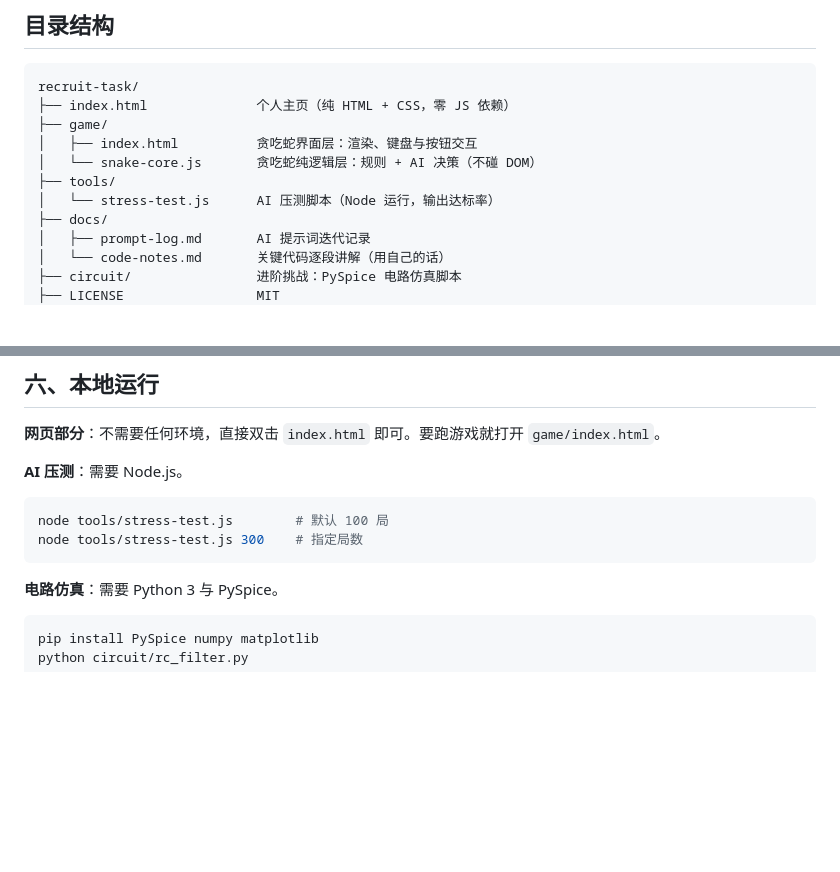
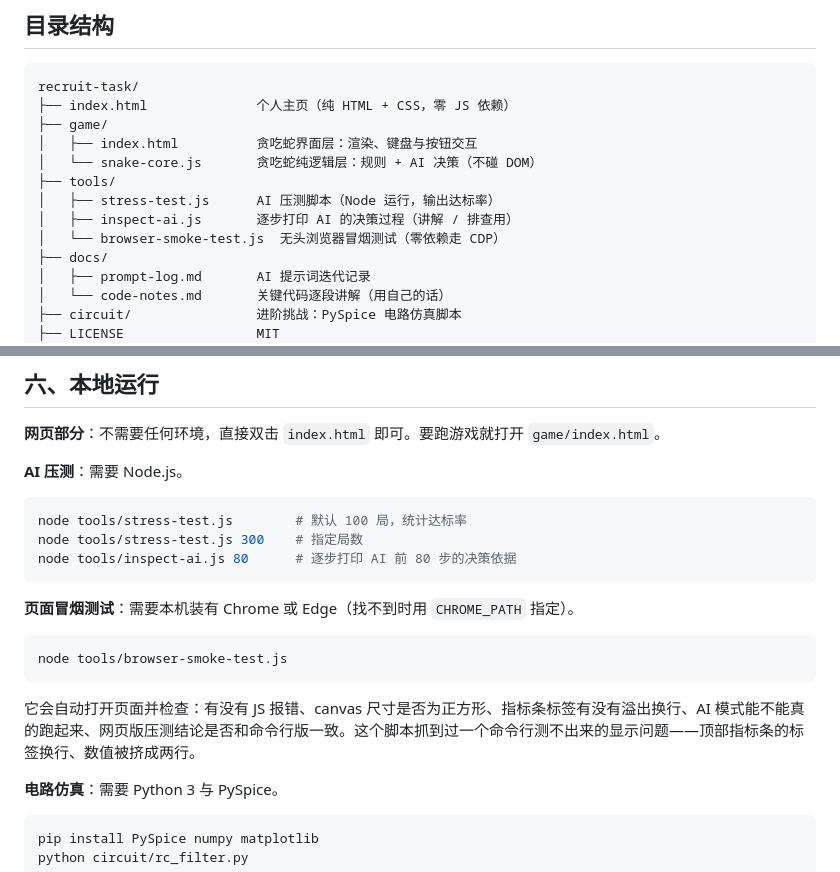
Before and after one commit to yxyxz-1005/recruit-task, a Markdown page: README.md, 2 parts joined by grey strips. Rendered like a GitHub page; blank space fills up the shorter version.

Commit message:
docs: README 补充冒烟测试与决策追踪脚本的用法

````diff
--- a/README.md
+++ b/README.md
@@ -28,7 +28,9 @@ recruit-task/
 │   ├── index.html          贪吃蛇界面层：渲染、键盘与按钮交互
 │   └── snake-core.js       贪吃蛇纯逻辑层：规则 + AI 决策（不碰 DOM）
 ├── tools/
-│   └── stress-test.js      AI 压测脚本（Node 运行，输出达标率）
+│   ├── stress-test.js      AI 压测脚本（Node 运行，输出达标率）
+│   ├── inspect-ai.js       逐步打印 AI 的决策过程（讲解 / 排查用）
+│   └── browser-smoke-test.js  无头浏览器冒烟测试（零依赖走 CDP）
 ├── docs/
 │   ├── prompt-log.md       AI 提示词迭代记录
 │   └── code-notes.md       关键代码逐段讲解（用自己的话）
@@ -199,9 +201,18 @@ AI 给的第一版 AI 算法**压测 100 局达标率 0%**，蛇只会闷头撞
 **AI 压测**：需要 Node.js。
 
 ```bash
-node tools/stress-test.js        # 默认 100 局
+node tools/stress-test.js        # 默认 100 局，统计达标率
 node tools/stress-test.js 300    # 指定局数
+node tools/inspect-ai.js 80      # 逐步打印 AI 前 80 步的决策依据
 ```
+
+**页面冒烟测试**：需要本机装有 Chrome 或 Edge（找不到时用 `CHROME_PATH` 指定）。
+
+```bash
+node tools/browser-smoke-test.js
+```
+
+它会自动打开页面并检查：有没有 JS 报错、canvas 尺寸是否为正方形、指标条标签有没有溢出换行、AI 模式能不能真的跑起来、网页版压测结论是否和命令行版一致。这个脚本抓到过一个命令行测不出来的显示问题——顶部指标条的标签换行、数值被挤成两行。
 
 **电路仿真**：需要 Python 3 与 PySpice。
 
````
